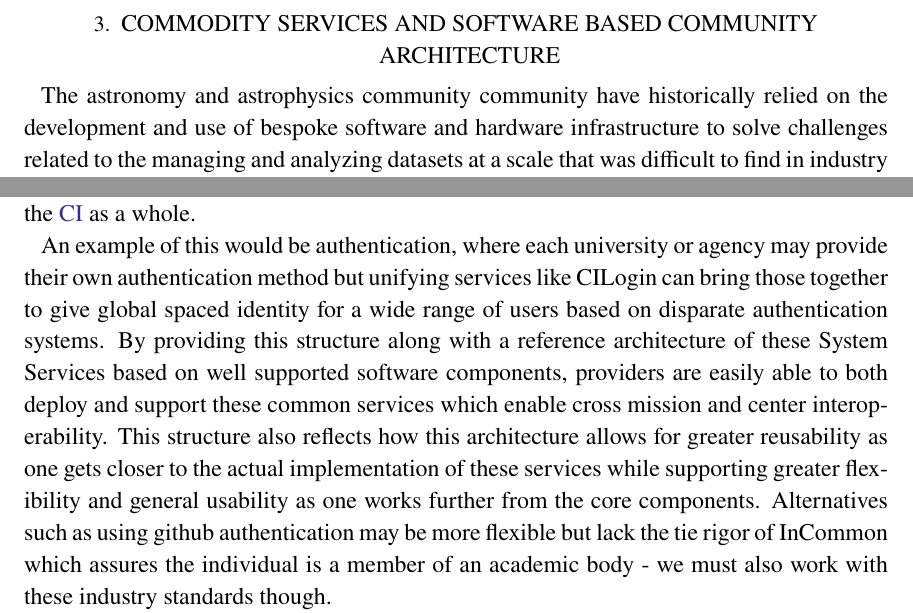
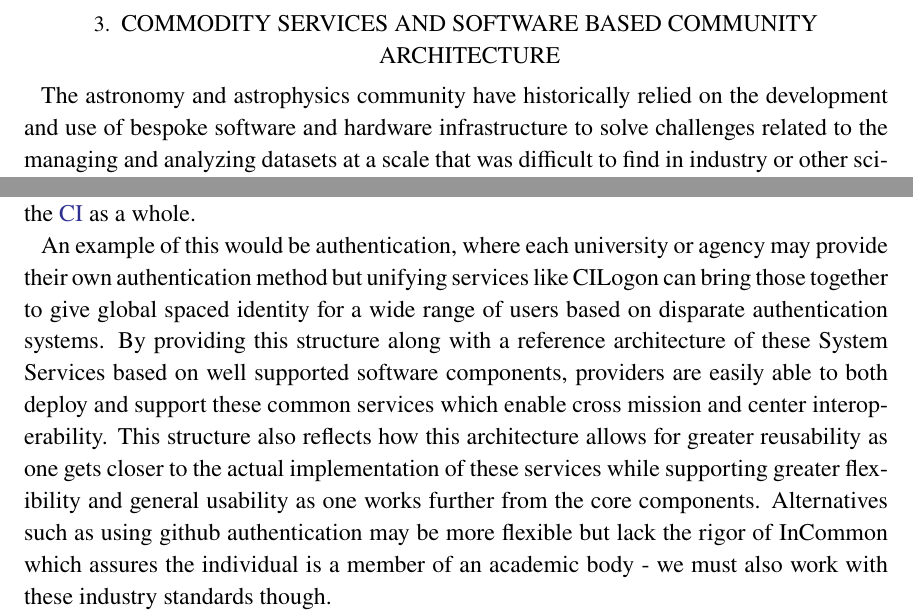
Before and after one commit to lsst-dm/dmtn-115, a LaTeX paper (DMTN-115.tex, which reads body.tex): two parts of page 3 of 6, joined at a grey line, cut so that both start at the same text. Compiled offline with XeLaTeX.

Commit message:
A few corrections

```diff
--- a/body.tex
+++ b/body.tex
@@ -68,7 +68,7 @@ Globus Auth) that is supported by most university and research organizations.
 
 
 \section{Commodity services and software based community architecture} \label{sec:refarc}
-The astronomy and astrophysics community community have historically relied on the development and use of bespoke software and hardware infrastructure to solve challenges related to the managing and analyzing datasets at a scale that was difficult to find in industry or other scientific domains.
+The astronomy and astrophysics community have historically relied on the development and use of bespoke software and hardware infrastructure to solve challenges related to the managing and analyzing datasets at a scale that was difficult to find in industry or other scientific domains.
 These requirements are no longer unique and we have access to a wealth of open source software, commodity hardware, and managed cloud services (offered by commercial providers and federally-funded institutions) that are well positioned to meet the needs of astronomers and astrophysicists \cite{2019AAS...23345706M, 2019AAS...23324505B}.
 By providing documentation and reference implementations of the “astronomy \gls{stack}” using these technologies and making it easier for researchers and missions to access cloud computing services, we can reduce operations costs, accelerate time to science, and increase the scientific return on Federally-funded research in astronomy and astrophysics.
 
@@ -85,11 +85,13 @@ across the entirety of the \gls{CI} as a whole.
 
 An example of this would be
 authentication, where each university or agency may provide their own authentication method
-but unifying services like CILogin can bring those together to give global spaced
+but unifying services like CILogon can bring those together to give global spaced
 identity for a wide range of users based on disparate authentication systems.
 By providing this structure along with a reference architecture of these System Services based on
 well supported software components, providers are easily able to both deploy and support these common services which enable
 cross mission and center interoperability. This structure also reflects how this architecture allows for greater reusability as one gets closer to the actual implementation of these
 services while supporting greater flexibility and general usability as one works further from the core components.
-Alternatives such as using github authentication may be more flexible but lack the tie rigor of InCommon which assures the individual is a member of an academic body - we must also work with these industry standards though.
+Alternatives such as using github authentication may be more flexible but lack the
+ % tie -- I assume this was an error.
+ rigor of InCommon which assures the individual is a member of an academic body - we must also work with these industry standards though.
 
```
Also changed, not shown: body.tex (4 more changed lines).
